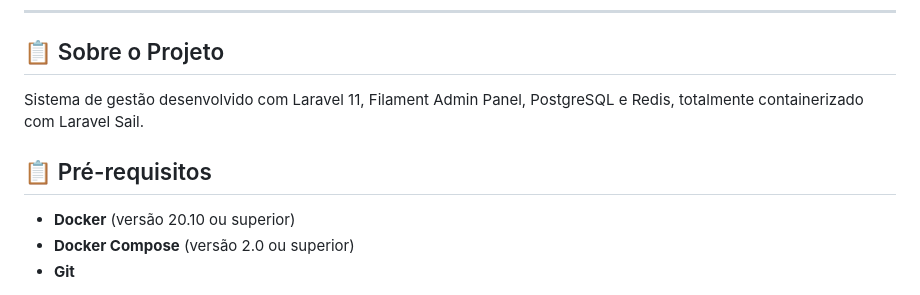
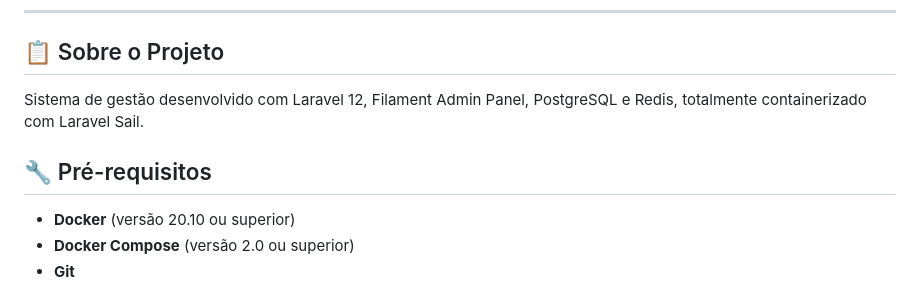
Before and after one commit to mauriciosilvadev/InfoLab, a Markdown page: README.md, the part around one of its changes. GitHub-like rendering.

```diff
--- a/README.md
+++ b/README.md
@@ -30,9 +33,9 @@ _Built with the tools and technologies:_
 
 ## 📋 Sobre o Projeto
 
-Sistema de gestão desenvolvido com Laravel 11, Filament Admin Panel, PostgreSQL e Redis, totalmente containerizado com Laravel Sail.
+Sistema de gestão desenvolvido com Laravel 12, Filament Admin Panel, PostgreSQL e Redis, totalmente containerizado com Laravel Sail.
 
-## 📋 Pré-requisitos
+## 🔧 Pré-requisitos
 
 -   **Docker** (versão 20.10 ou superior)
 -   **Docker Compose** (versão 2.0 ou superior)
```
Also changed, not shown: other parts of README.md (+54 -18 lines).
